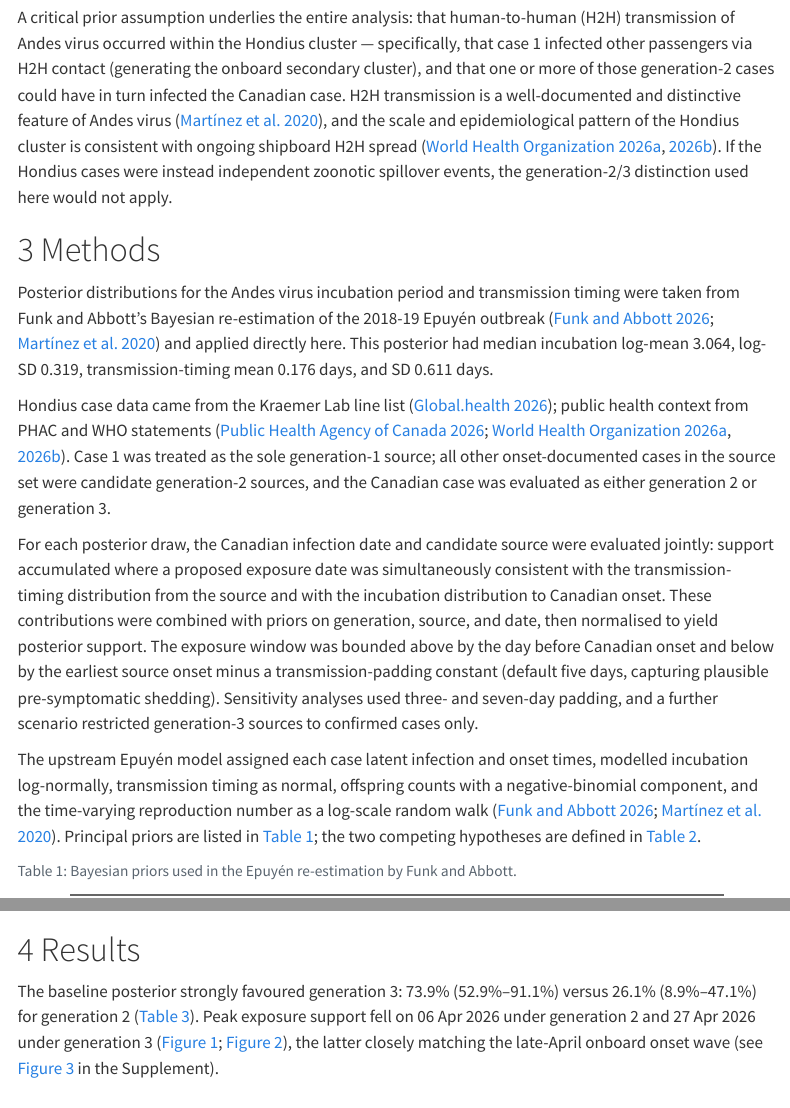
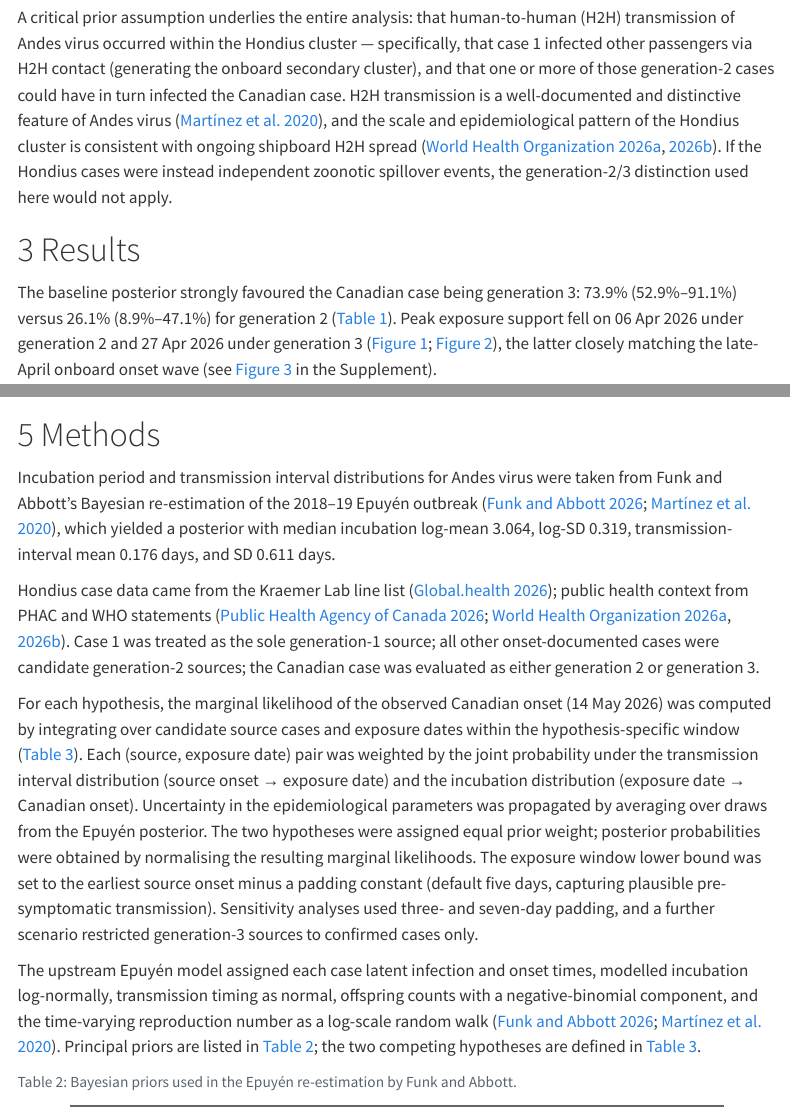
Before and after one commit to bquilty25/hondius-canada-case-analysis, a Quarto document (analysis/canada_case_generation_report.qmd): the page in a window 1100 px wide, from 720 px down, and a second part further down, joined at a grey line. Rendered offline with R 4.5, knitr and Pandoc in place of Quarto, with nearby package versions; menus at the side of the page are left out; column names are cleaned by a stand-in for the janitor package.

Commit message:
Update methods

````diff
--- a/analysis/canada_case_generation_report.qmd
+++ b/analysis/canada_case_generation_report.qmd
@@ -257,14 +257,3 @@ The Hondius outbreak immediately raised the question of whether exported cases r
 
 A critical prior assumption underlies the entire analysis: that human-to-human (H2H) transmission of Andes virus occurred within the Hondius cluster — specifically, that case 1 infected other passengers via H2H contact (generating the onboard secondary cluster), and that one or more of those generation-2 cases could have in turn infected the Canadian case. H2H transmission is a well-documented and distinctive feature of Andes virus [@martinez2020], and the scale and epidemiological pattern of the Hondius cluster is consistent with ongoing shipboard H2H spread [@who_don600_2026; @who_don601_2026]. If the Hondius cases were instead independent zoonotic spillover events, the generation-2/3 distinction used here would not apply.
 
-# Methods
-
-Posterior distributions for the Andes virus incubation period and transmission timing were taken from Funk and Abbott's Bayesian re-estimation of the 2018-19 Epuyén outbreak [@funk_abbott_2026; @martinez2020] and applied directly here. This posterior had median incubation log-mean `r fmt_prob(mu_inc_median)`, log-SD `r fmt_prob(sigma_inc_median)`, transmission-timing mean `r fmt_prob(mu_delta_median)` days, and SD `r fmt_prob(sigma_delta_median)` days.
-
-Hondius case data came from the Kraemer Lab line list [@kraemerlab2026]; public health context from PHAC and WHO statements [@phac2026; @who_don600_2026; @who_don601_2026]. Case 1 was treated as the sole generation-1 source; all other onset-documented cases in the source set were candidate generation-2 sources, and the Canadian case was evaluated as either generation 2 or generation 3.
-
-For each posterior draw, the Canadian infection date and candidate source were evaluated jointly: support accumulated where a proposed exposure date was simultaneously consistent with the transmission-timing distribution from the source and with the incubation distribution to Canadian onset. These contributions were combined with priors on generation, source, and date, then normalised to yield posterior support. The exposure window was bounded above by the day before Canadian onset and below by the earliest source onset minus a transmission-padding constant (default five days, capturing plausible pre-symptomatic shedding). Sensitivity analyses used three- and seven-day padding, and a further scenario restricted generation-3 sources to confirmed cases only.
-
-The upstream Epuyén model assigned each case latent infection and onset times, modelled incubation log-normally, transmission timing as normal, offspring counts with a negative-binomial component, and the time-varying reproduction number as a log-scale random walk [@funk_abbott_2026; @martinez2020]. Principal priors are listed in @tbl-priors; the two competing hypotheses are defined in @tbl-hypotheses.
-
-```{r}
@@ -293,6 +260,6 @@ hypothesis_table |>
 # Results
 
-The baseline posterior strongly favoured generation 3: `r fmt_pct(gen3_median)` (`r fmt_pct(gen3_lower)`–`r fmt_pct(gen3_upper)`) versus `r fmt_pct(gen2_median)` (`r fmt_pct(gen2_lower)`–`r fmt_pct(gen2_upper)`) for generation 2 (@tbl-baseline). Peak exposure support fell on `r fmt_date(gen2_peak$exposure_date[[1]])` under generation 2 and `r fmt_date(gen3_peak$exposure_date[[1]])` under generation 3 (@fig-density; @fig-dates), the latter closely matching the late-April onboard onset wave (see @fig-timeline in the Supplement).
+The baseline posterior strongly favoured the Canadian case being generation 3: `r fmt_pct(gen3_median)` (`r fmt_pct(gen3_lower)`–`r fmt_pct(gen3_upper)`) versus `r fmt_pct(gen2_median)` (`r fmt_pct(gen2_lower)`–`r fmt_pct(gen2_upper)`) for generation 2 (@tbl-baseline). Peak exposure support fell on `r fmt_date(gen2_peak$exposure_date[[1]])` under generation 2 and `r fmt_date(gen3_peak$exposure_date[[1]])` under generation 3 (@fig-density; @fig-dates), the latter closely matching the late-April onboard onset wave (see @fig-timeline in the Supplement).
 
 ```{r}
 #| label: tbl-baseline
@@ -323,3 +290,15 @@ The generation-2 hypothesis has a single candidate source (case 1, onset `r fmt_
 The Canadian case is more consistent with a third-generation infection from the onboard cluster than directly from case 1, despite the reportedly long incubation period; the observed onset on 14 May aligns more closely with late-April onboard sources, not with the generation-2 window anchored to case 1.
 
 The result holds across all sensitivity scenarios. Two structural qualifications remain. First, the generation-3 hypothesis has `r nrow(candidate_sources |> filter(hypothesis == "tertiary"))` candidate sources against one for generation 2; the broader candidate set provides more flexibility to match the observed onset, which could inflate its marginal likelihood relative to a penalty-adjusted comparison. Second, several late-onset candidates-including cases whose onset coincided with the Tenerife disembarkation on 10 May – may have been hospitalised before contact with the Canadian case was possible; excluding them would concentrate support on mid-to-late April cases and, if anything, reinforce the generation-3 signal. This remains a classification analysis rather than a full transmission-tree reconstruction.
+
+# Methods
+
+Incubation period and transmission interval distributions for Andes virus were taken from Funk and Abbott's Bayesian re-estimation of the 2018–19 Epuyén outbreak [@funk_abbott_2026; @martinez2020], which yielded a posterior with median incubation log-mean `r fmt_prob(mu_inc_median)`, log-SD `r fmt_prob(sigma_inc_median)`, transmission-interval mean `r fmt_prob(mu_delta_median)` days, and SD `r fmt_prob(sigma_delta_median)` days.
+
+Hondius case data came from the Kraemer Lab line list [@kraemerlab2026]; public health context from PHAC and WHO statements [@phac2026; @who_don600_2026; @who_don601_2026]. Case 1 was treated as the sole generation-1 source; all other onset-documented cases were candidate generation-2 sources; the Canadian case was evaluated as either generation 2 or generation 3.
+
+For each hypothesis, the marginal likelihood of the observed Canadian onset (14 May 2026) was computed by integrating over candidate source cases and exposure dates within the hypothesis-specific window (@tbl-hypotheses). Each (source, exposure date) pair was weighted by the joint probability under the transmission interval distribution (source onset → exposure date) and the incubation distribution (exposure date → Canadian onset). Uncertainty in the epidemiological parameters was propagated by averaging over draws from the Epuyén posterior. The two hypotheses were assigned equal prior weight; posterior probabilities were obtained by normalising the resulting marginal likelihoods. The exposure window lower bound was set to the earliest source onset minus a padding constant (default five days, capturing plausible pre-symptomatic transmission). Sensitivity analyses used three- and seven-day padding, and a further scenario restricted generation-3 sources to confirmed cases only.
+
+The upstream Epuyén model assigned each case latent infection and onset times, modelled incubation log-normally, transmission timing as normal, offspring counts with a negative-binomial component, and the time-varying reproduction number as a log-scale random walk [@funk_abbott_2026; @martinez2020]. Principal priors are listed in @tbl-priors; the two competing hypotheses are defined in @tbl-hypotheses.
+
+```{r}
````
Also changed, not shown: README.md, analysis/canada_case_generation_report.html, analysis/canada_case_generation_report.qmd (43 more changed lines).
